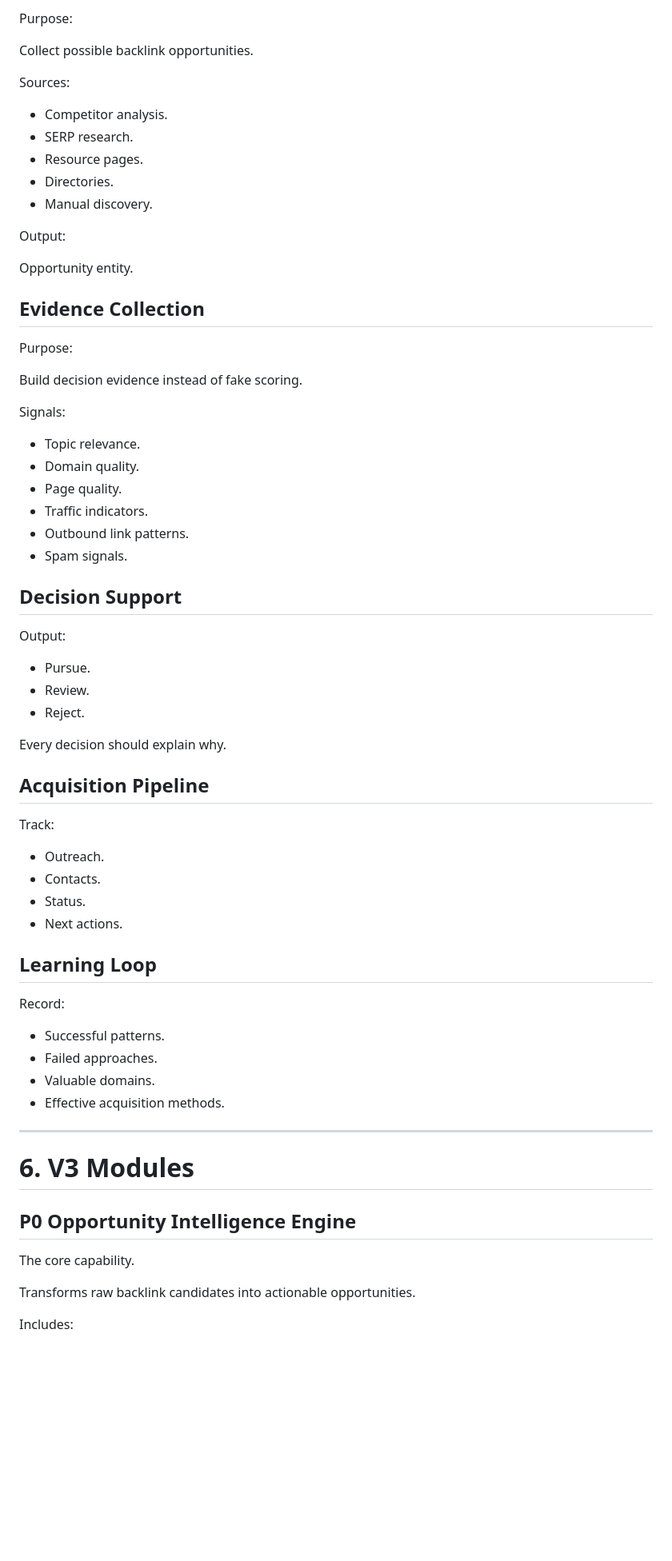
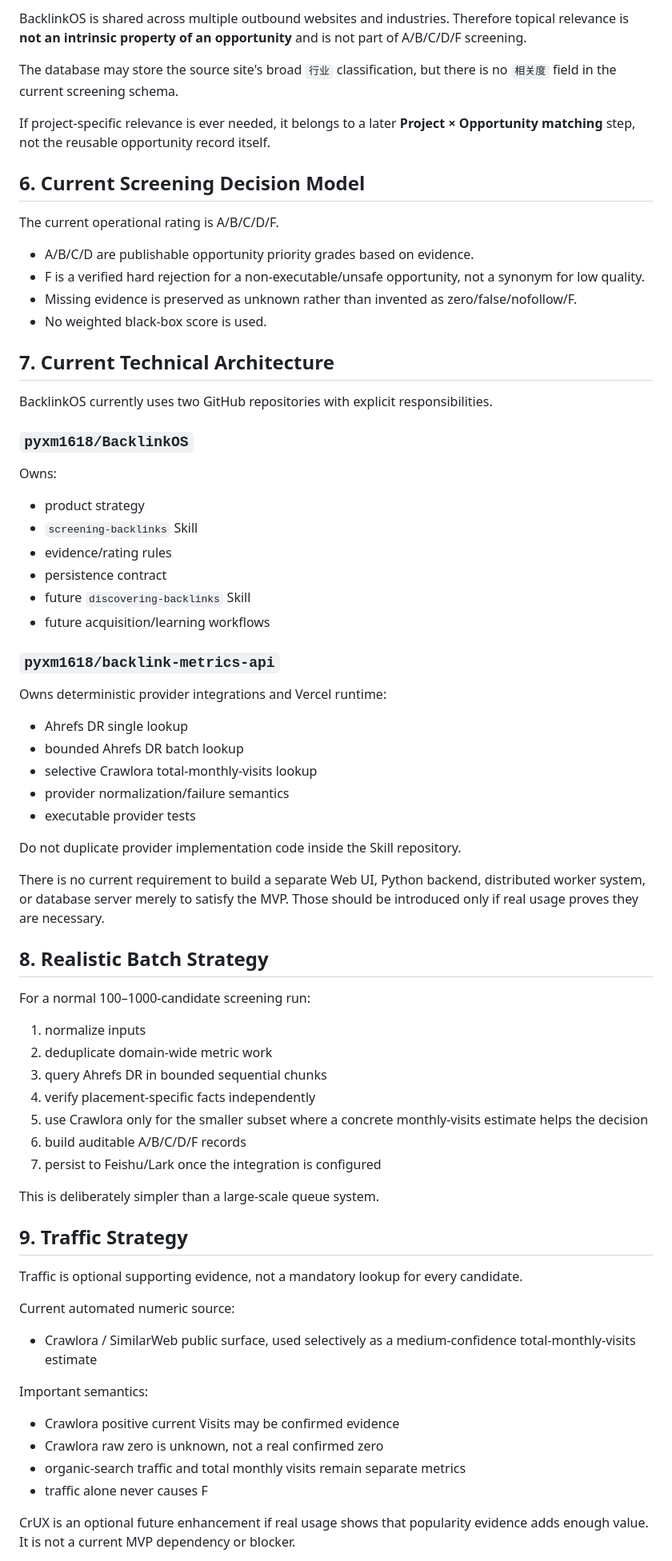
Before and after one commit to pyxm1618/BacklinkOS, a Markdown page: docs/V3_PRODUCT_STRATEGY.md, the part around one of its changes. Shown at 80% size. Rendered like a GitHub page; blank space fills up the shorter version.

Commit message:
docs: align V3 strategy with current screening architecture

```diff
--- a/docs/V3_PRODUCT_STRATEGY.md
+++ b/docs/V3_PRODUCT_STRATEGY.md
@@ -77,72 +76,76 @@ Typical workflow:
 
-Purpose:
+BacklinkOS is shared across multiple outbound websites and industries. Therefore topical relevance is **not an intrinsic property of an opportunity** and is not part of A/B/C/D/F screening.
 
-Collect possible backlink opportunities.
+The database may store the source site's broad `行业` classification, but there is no `相关度` field in the current screening schema.
 
-Sources:
+If project-specific relevance is ever needed, it belongs to a later **Project × Opportunity matching** step, not the reusable opportunity record itself.
 
-- Competitor analysis.
-- SERP research.
-- Resource pages.
-- Directories.
-- Manual discovery.
+## 6. Current Screening Decision Model
 
-Output:
+The current operational rating is A/B/C/D/F.
 
-Opportunity entity.
+- A/B/C/D are publishable opportunity priority grades based on evidence.
+- F is a verified hard rejection for a non-executable/unsafe opportunity, not a synonym for low quality.
+- Missing evidence is preserved as unknown rather than invented as zero/false/nofollow/F.
+- No weighted black-box score is used.
 
-## Evidence Collection
+## 7. Current Technical Architecture
 
-Purpose:
+BacklinkOS currently uses two GitHub repositories with explicit responsibilities.
 
-Build decision evidence instead of fake scoring.
+### `pyxm1618/BacklinkOS`
 
-Signals:
+Owns:
 
-- Topic relevance.
-- Domain quality.
-- Page quality.
-- Traffic indicators.
-- Outbound link patterns.
-- Spam signals.
+- product strategy
+- `screening-backlinks` Skill
+- evidence/rating rules
+- persistence contract
+- future `discovering-backlinks` Skill
+- future acquisition/learning workflows
 
-## Decision Support
+### `pyxm1618/backlink-metrics-api`
 
-Output:
+Owns deterministic provider integrations and Vercel runtime:
 
-- Pursue.
-- Review.
-- Reject.
+- Ahrefs DR single lookup
+- bounded Ahrefs DR batch lookup
+- selective Crawlora total-monthly-visits lookup
+- provider normalization/failure semantics
+- executable provider tests
 
-Every decision should explain why.
+Do not duplicate provider implementation code inside the Skill repository.
 
-## Acquisition Pipeline
+There is no current requirement to build a separate Web UI, Python backend, distributed worker system, or database server merely to satisfy the MVP. Those should be introduced only if real usage proves they are necessary.
 
-Track:
+## 8. Realistic Batch Strategy
 
-- Outreach.
-- Contacts.
-- Status.
-- Next actions.
+For a normal 100–1000-candidate screening run:
 
-## Learning Loop
+1. normalize inputs
+2. deduplicate domain-wide metric work
+3. query Ahrefs DR in bounded sequential chunks
+4. verify placement-specific facts independently
+5. use Crawlora only for the smaller subset where a concrete monthly-visits estimate helps the decision
+6. build auditable A/B/C/D/F records
+7. persist to Feishu/Lark once the integration is configured
 
-Record:
+This is deliberately simpler than a large-scale queue system.
 
-- Successful patterns.
-- Failed approaches.
-- Valuable domains.
-- Effective acquisition methods.
+## 9. Traffic Strategy
 
----
+Traffic is optional supporting evidence, not a mandatory lookup for every candidate.
 
-# 6. V3 Modules
+Current automated numeric source:
 
-## P0 Opportunity Intelligence Engine
+- Crawlora / SimilarWeb public surface, used selectively as a medium-confidence total-monthly-visits estimate
 
-The core capability.
+Important semantics:
 
-Transforms raw backlink candidates into actionable opportunities.
+- Crawlora positive current Visits may be confirmed evidence
+- Crawlora raw zero is unknown, not a real confirmed zero
+- organic-search traffic and total monthly visits remain separate metrics
+- traffic alone never causes F
 
-Includes:
+CrUX is an optional future enhancement if real usage shows that popularity evidence adds enough value. It is not a current MVP dependency or blocker.
 
```
Also changed, not shown: other parts of docs/V3_PRODUCT_STRATEGY.md (+72 -195 lines).
